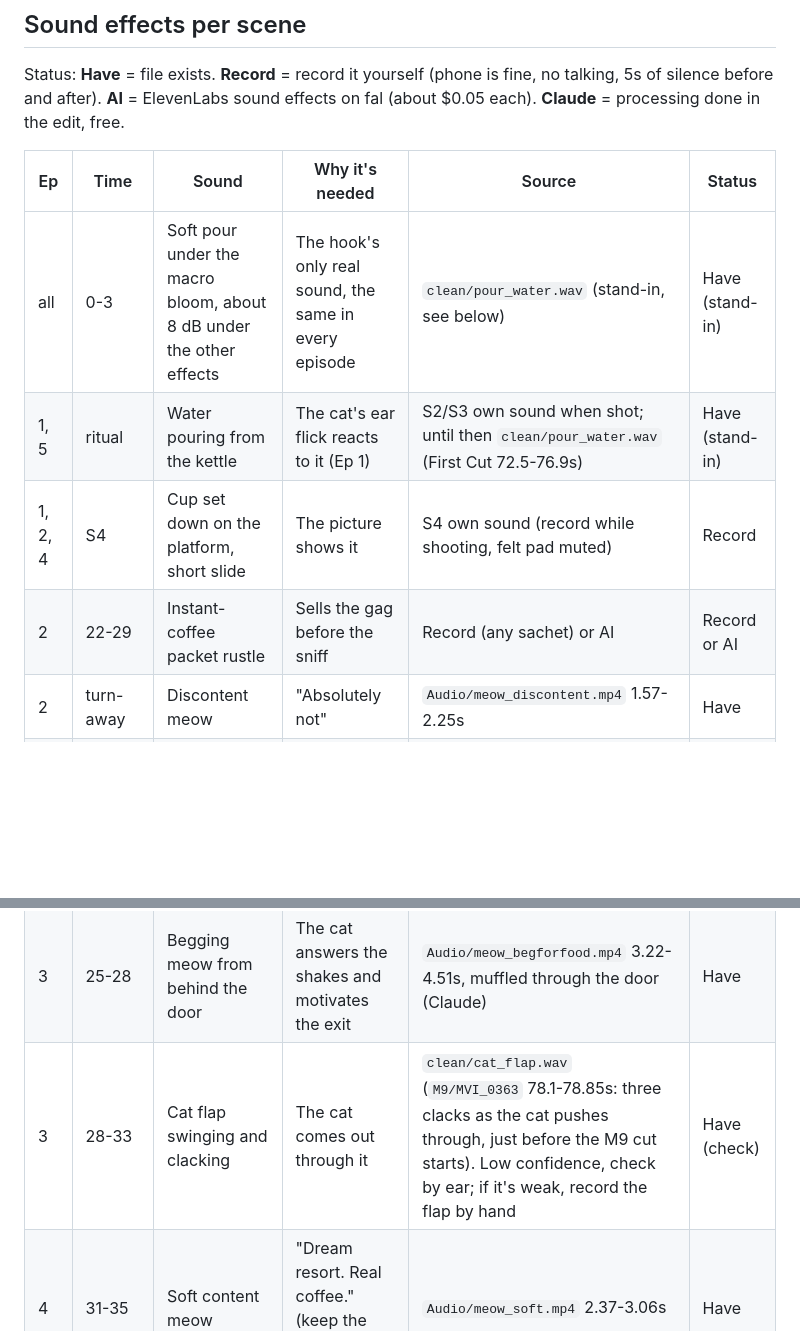
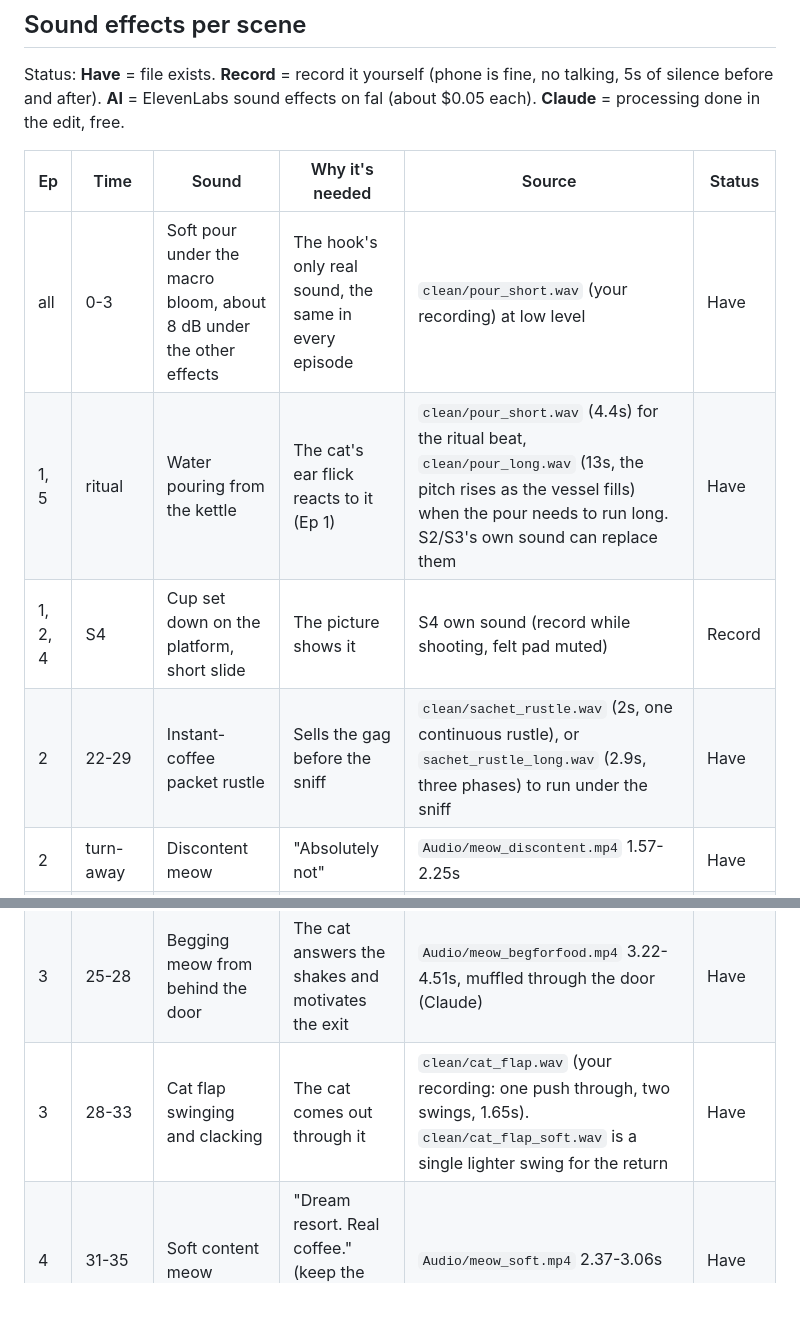
Before and after one commit to shenc00/bloom-pour-orders, a Markdown page: docs/bloom-resort-audio.md, 2 parts joined by grey strips. Rendered like a GitHub page; blank space fills up the shorter version.

```diff
--- a/docs/bloom-resort-audio.md
+++ b/docs/bloom-resort-audio.md
@@ -87,10 +87,10 @@ Status: **Have** = file exists. **Record** = record it yourself (phone is fine,
 
 | Ep | Time | Sound | Why it's needed | Source | Status |
 |----|------|-------|-----------------|--------|--------|
-| all | 0-3 | Soft pour under the macro bloom, about 8 dB under the other effects | The hook's only real sound, the same in every episode | `clean/pour_water.wav` (stand-in, see below) | Have (stand-in) |
-| 1, 5 | ritual | Water pouring from the kettle | The cat's ear flick reacts to it (Ep 1) | S2/S3 own sound when shot; until then `clean/pour_water.wav` (First Cut 72.5-76.9s) | Have (stand-in) |
+| all | 0-3 | Soft pour under the macro bloom, about 8 dB under the other effects | The hook's only real sound, the same in every episode | `clean/pour_short.wav` (your recording) at low level | Have |
+| 1, 5 | ritual | Water pouring from the kettle | The cat's ear flick reacts to it (Ep 1) | `clean/pour_short.wav` (4.4s) for the ritual beat, `clean/pour_long.wav` (13s, the pitch rises as the vessel fills) when the pour needs to run long. S2/S3's own sound can replace them | Have |
 | 1, 2, 4 | S4 | Cup set down on the platform, short slide | The picture shows it | S4 own sound (record while shooting, felt pad muted) | Record |
-| 2 | 22-29 | Instant-coffee packet rustle | Sells the gag before the sniff | Record (any sachet) or AI | Record or AI |
+| 2 | 22-29 | Instant-coffee packet rustle | Sells the gag before the sniff | `clean/sachet_rustle.wav` (2s, one continuous rustle), or `sachet_rustle_long.wav` (2.9s, three phases) to run under the sniff | Have |
 | 2 | turn-away | Discontent meow | "Absolutely not" | `Audio/meow_discontent.mp4` 1.57-2.25s | Have |
 | 2 | 29-35 | The VIP's order meow | In sync on camera | `_enhanced/M12_t01_meow.mp4` own sound | Have |
 | 2 | 35-39 | Lift chime, heard from the doorstep | Sets up Ep 3 ("Room service is on the way...") | `clean/lift_chime.wav`, your lift's real chime, extracted from the corridor footage (`Z6_7/MVI_0275` 2.5-3.8s). `F9/MVI_0127` has no chime | Have |
@@ -101,7 +101,7 @@ Status: **Have** = file exists. **Record** = record it yourself (phone is fine,
 | 3, 5 | 25-28 | Two small plastic bumps on the door | The two bumps | Courier shoot own sound, or AI | Record or AI |
 | 3, 5 | 25-28 | Two kibble shakes, one on each bump | The series' room-service sound | `Audio/shake1.mp4` 0.80-1.50s (bump 1), `Audio/shake2.mp4` 0.97-1.85s (bump 2) | Have |
 | 3 | 25-28 | Begging meow from behind the door | The cat answers the shakes and motivates the exit | `Audio/meow_begforfood.mp4` 3.22-4.51s, muffled through the door (Claude) | Have |
-| 3 | 28-33 | Cat flap swinging and clacking | The cat comes out through it | `clean/cat_flap.wav` (`M9/MVI_0363` 78.1-78.85s: three clacks as the cat pushes through, just before the M9 cut starts). Low confidence, check by ear; if it's weak, record the flap by hand | Have (check) |
+| 3 | 28-33 | Cat flap swinging and clacking | The cat comes out through it | `clean/cat_flap.wav` (your recording: one push through, two swings, 1.65s). `clean/cat_flap_soft.wav` is a single lighter swing for the return | Have |
 | 4 | 31-35 | Soft content meow | "Dream resort. Real coffee." (keep the mouth out of frame in S4) | `Audio/meow_soft.mp4` 2.37-3.06s | Have |
 | 6 | 20-26 | Paper sign set on the sill | The picture shows it | S9 own sound | Record |
 | 6 | over black | Demanding meow | "The VIP wants a refill" | `Audio/meow_demanding.mp4` 8.48-9.80s | Have |
```
Also changed, not shown: other parts of docs/bloom-resort-audio.md (+16 -9 lines), docs/bloom-resort-series.md (+1 -1 lines).
